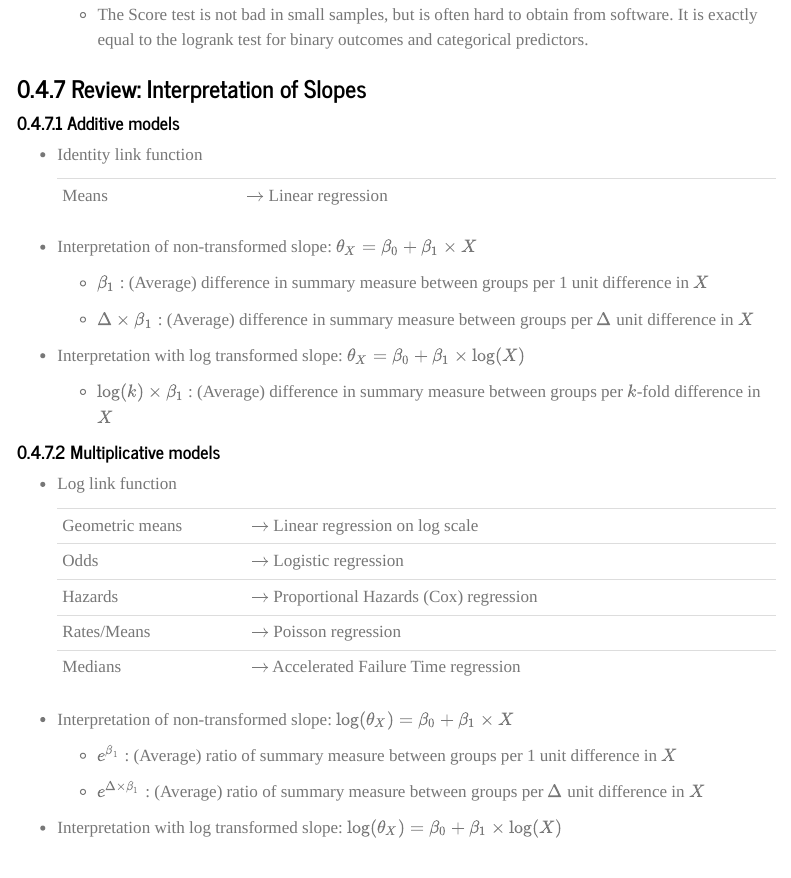
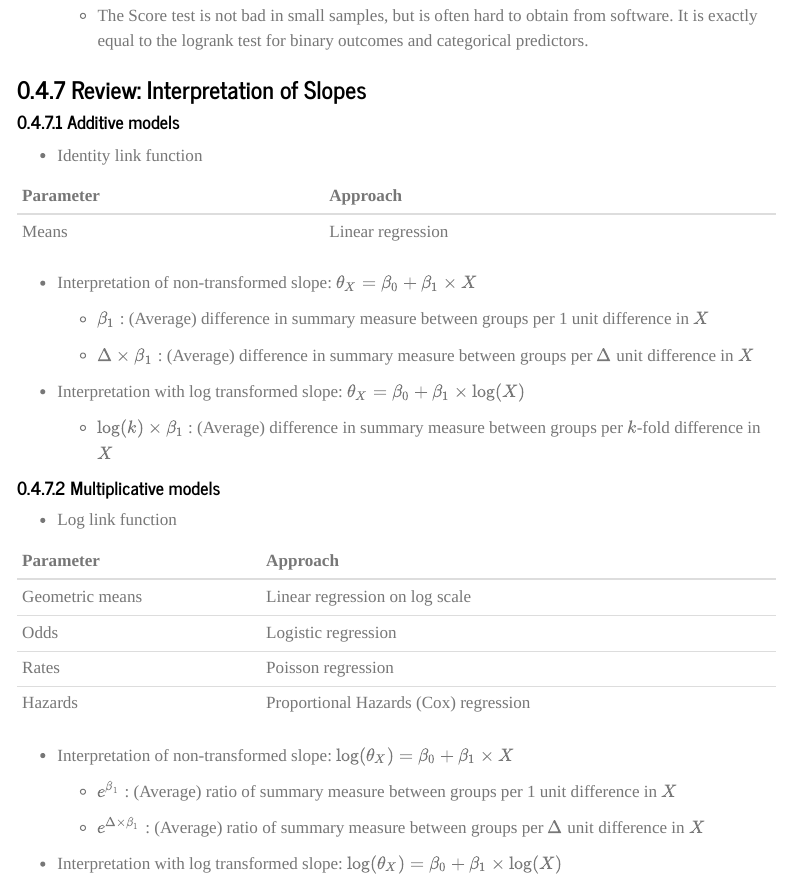
Before and after one commit to ChrisSl789/modern-regression, a Quarto document (notes/Lec08.Survival.qmd): the page in a window 1100 px wide, from 5490 px down before the commit and from 5660 px down after it, so that both start at the same text. Rendered offline with R 4.5, knitr and Pandoc in place of Quarto, with nearby package versions; some code elsewhere in the file could not run offline; menus at the side of the page are left out.

Commit message:
Fix lec 08 rendering errors

```diff
--- a/notes/Lec08.Survival.qmd
+++ b/notes/Lec08.Survival.qmd
@@ -799,9 +801,11 @@ exp(confint.default(m2))
 
 -   Identity link function
 
-    |       |                                 |     |
-    |:------|:--------------------------------|-----|
-    | Means | $\rightarrow$ Linear regression |     |
+::: center
+| Parameter       | Approach                              |
+|:----------------|:--------------------------------------|
+| Means           | Linear regression                     |
+:::
 
 -   Interpretation of non-transformed slope: $\theta_X = \beta_0 + \beta_1 \times X$
 
@@ -817,14 +821,14 @@ exp(confint.default(m2))
 
 -   Log link function
 
-    |                 |                                                     |     |
-    |:------------------|:----------------------------------|-------------------|
-    | Geometric means | $\rightarrow$ Linear regression on log scale        |     |
-    | Odds            | $\rightarrow$ Logistic regression                   |     |
-    | Hazards         | $\rightarrow$ Proportional Hazards (Cox) regression |     |
-    | Rates/Means     | $\rightarrow$ Poisson regression                    |     |
-    | Medians         | $\rightarrow$ Accelerated Failure Time regression   |     |
-
+::: center
+| Parameter       | Approach                              |
+|:----------------|:--------------------------------------|
+| Geometric means | Linear regression on log scale        |
+| Odds            | Logistic regression                   |
+| Rates           | Poisson regression                    |
+| Hazards         | Proportional Hazards (Cox) regression |
+:::
 -   Interpretation of non-transformed slope: $\textrm{log}(\theta_X) = \beta_0 + \beta_1 \times X$
 
     -   $e^{\beta_1}$ : (Average) ratio of summary measure between groups per 1 unit difference in $X$
```
Also changed, not shown: docs/search.json, notes/Lec08.Survival.qmd (28 more changed lines), 4 other files.
